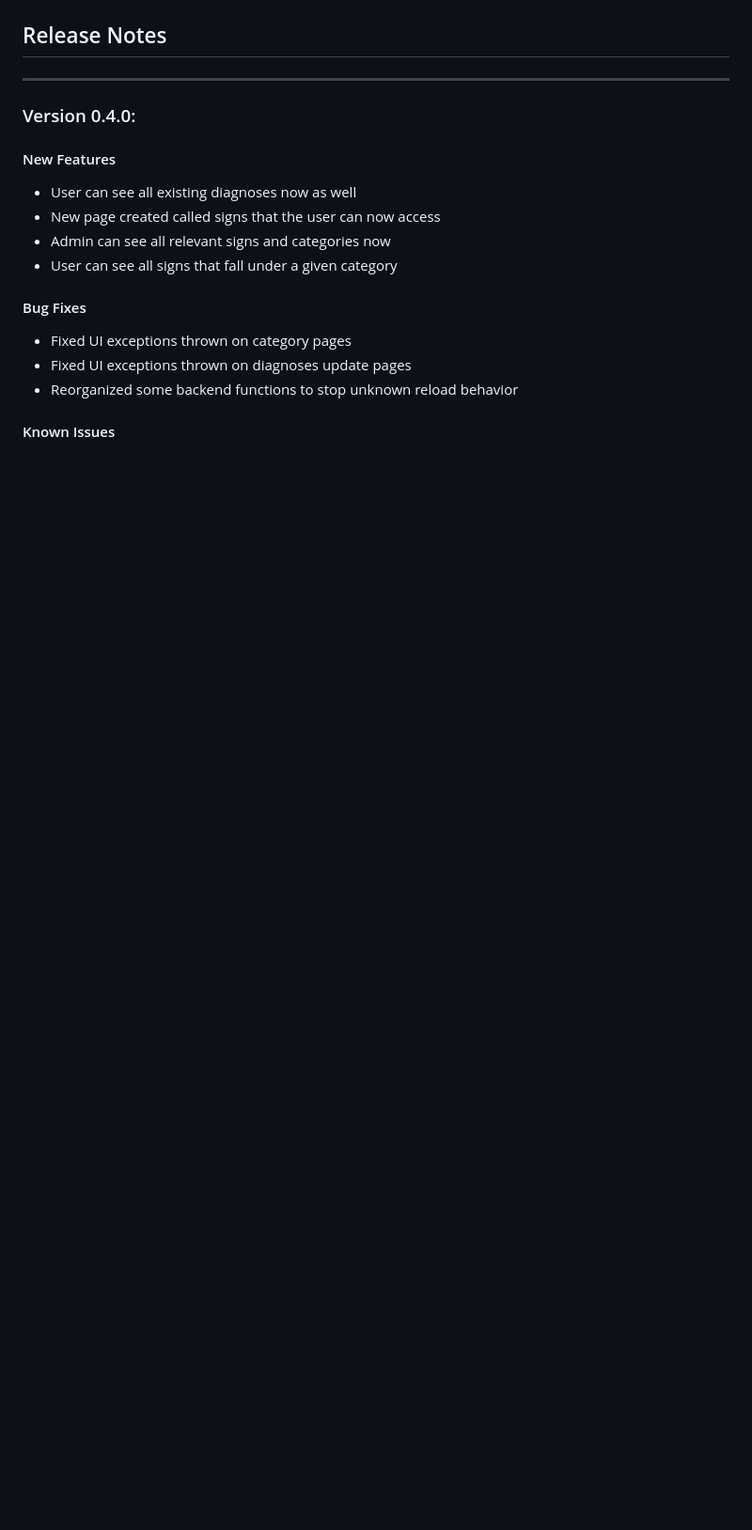
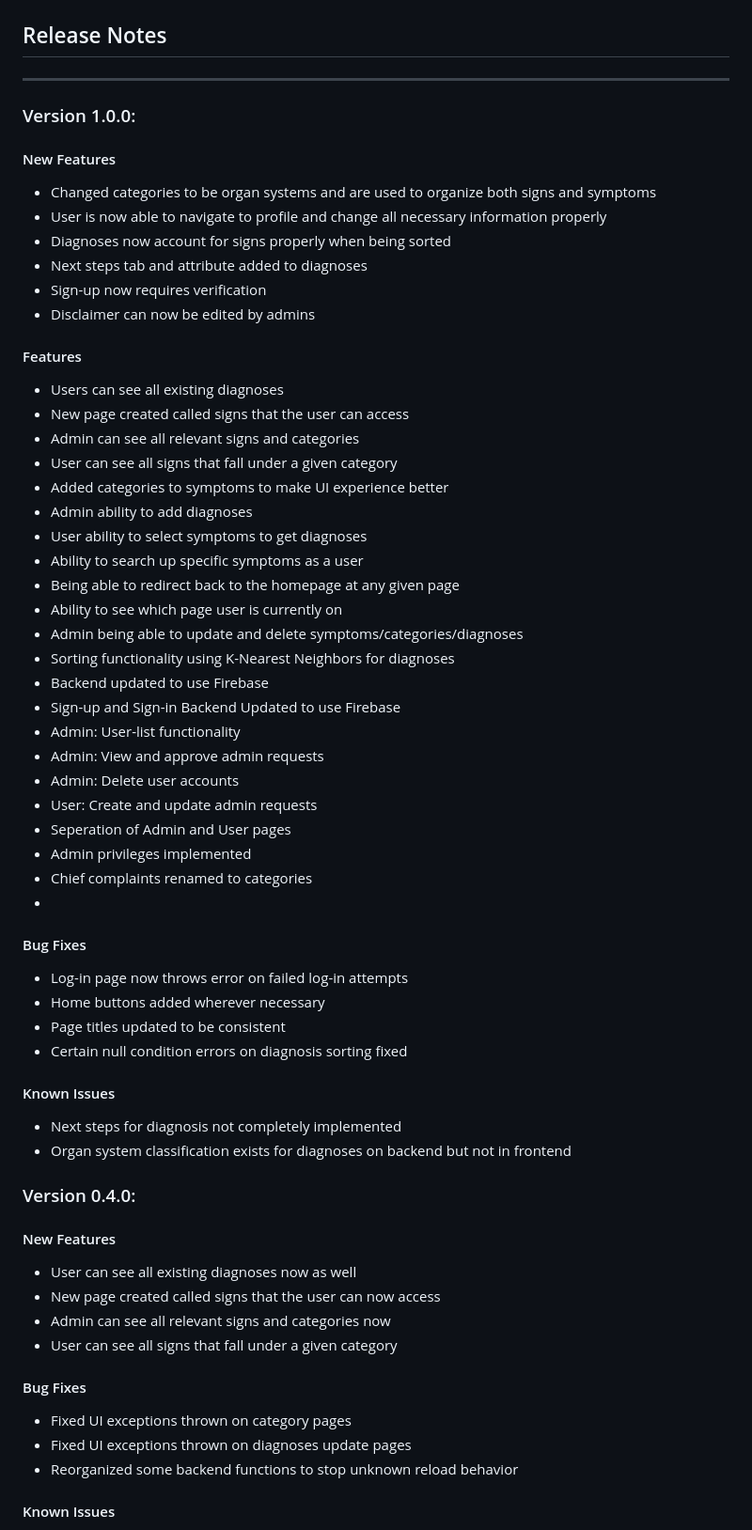
Before and after one commit to harshithlanka3/SAME-3311, a Markdown page: README.md, the part around one of its changes. Shown at 94% size. Drawn GitHub-style; blank space fills up the shorter version.

Commit message:
Update README.md
Added installation guide and incremental notes along with release version 1.0.0!

```diff
--- a/README.md
+++ b/README.md
@@ -13,6 +38,49 @@ The artifact chosen to be implemented is the admin symptom adding functionality
 
 ## Release Notes
 ---
+### Version 1.0.0:
+#### New Features
+* Changed categories to be organ systems and are used to organize both signs and symptoms
+* User is now able to navigate to profile and change all necessary information properly
+* Diagnoses now account for signs properly when being sorted
+* Next steps tab and attribute added to diagnoses
+* Sign-up now requires verification
+* Disclaimer can now be edited by admins
+
+#### Features
+* Users can see all existing diagnoses
+* New page created called signs that the user can access
+* Admin can see all relevant signs and categories
+* User can see all signs that fall under a given category
+* Added categories to symptoms to make UI experience better
+* Admin ability to add diagnoses
+* User ability to select symptoms to get diagnoses
+* Ability to search up specific symptoms as a user
+* Being able to redirect back to the homepage at any given page
+* Ability to see which page user is currently on
+* Admin being able to update and delete symptoms/categories/diagnoses
+* Sorting functionality using K-Nearest Neighbors for diagnoses
+* Backend updated to use Firebase
+* Sign-up and Sign-in Backend Updated to use Firebase
+* Admin: User-list functionality
+* Admin: View and approve admin requests
+* Admin: Delete user accounts
+* User: Create and update admin requests
+* Seperation of Admin and User pages
+* Admin privileges implemented
+* Chief complaints renamed to categories
+*
+
+#### Bug Fixes
+* Log-in page now throws error on failed log-in attempts
+* Home buttons added wherever necessary
+* Page titles updated to be consistent
+* Certain null condition errors on diagnosis sorting fixed
+
+#### Known Issues
+* Next steps for diagnosis not completely implemented
+* Organ system classification exists for diagnoses on backend but not in frontend
+
 ### Version 0.4.0:
 #### New Features
 * User can see all existing diagnoses now as well
```
Also changed, not shown: other parts of README.md (+27 -2 lines).
